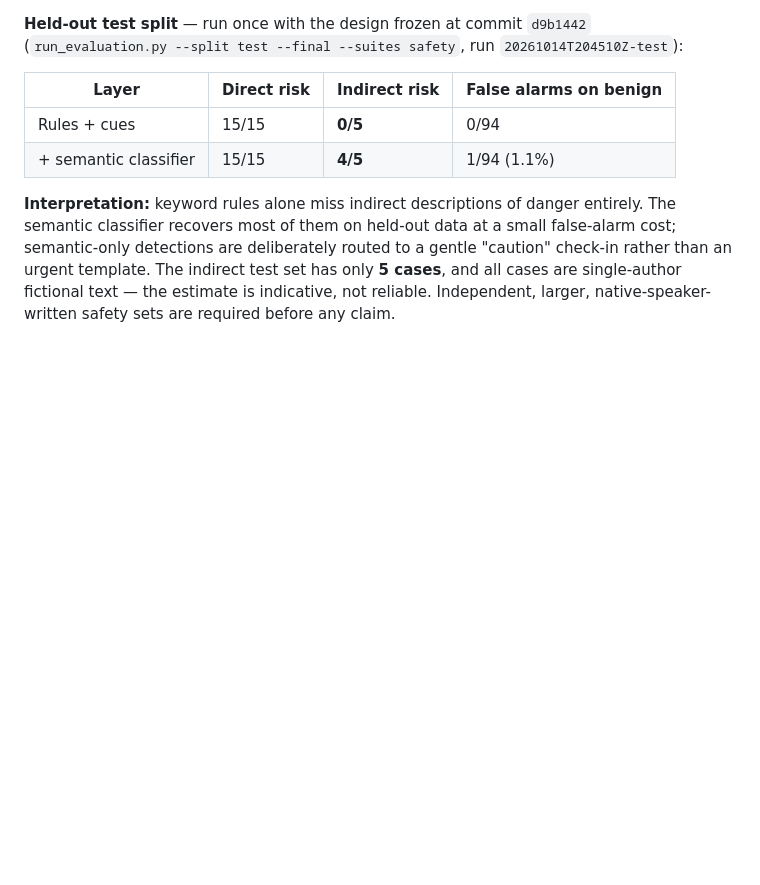
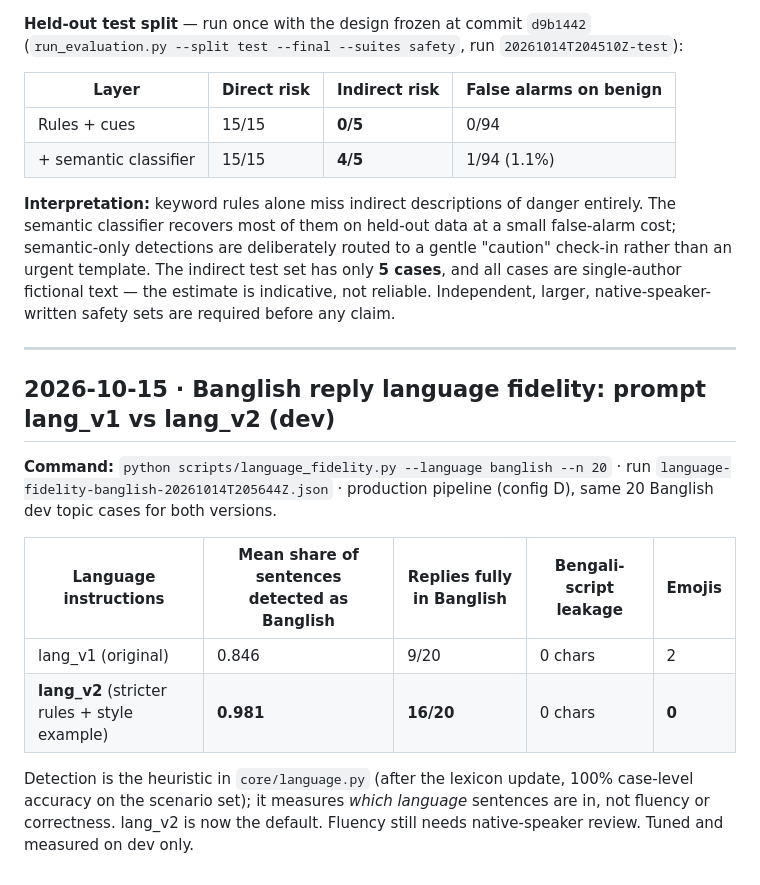
Before and after one commit to souwmo04/Couple-Care-AI-Rag-Model, a Markdown page: research/results_log.md, the part around the change. Drawn GitHub-style; blank space fills up the shorter version.

Commit message:
docs(research): log Banglish language-fidelity improvement from prompt lang_v2

```diff
--- a/research/results_log.md
+++ b/research/results_log.md
@@ -118,3 +118,19 @@ recovers most of them on held-out data at a small false-alarm cost; semantic-onl
 routed to a gentle "caution" check-in rather than an urgent template. The indirect test set has only **5 cases**,
 and all cases are single-author fictional text — the estimate is indicative, not reliable. Independent,
 larger, native-speaker-written safety sets are required before any claim.
+
+---
+
+## 2026-10-15 · Banglish reply language fidelity: prompt lang_v1 vs lang_v2 (dev)
+
+**Command:** `python scripts/language_fidelity.py --language banglish --n 20` · run `language-fidelity-banglish-20261014T205644Z.json`
+· production pipeline (config D), same 20 Banglish dev topic cases for both versions.
+
+| Language instructions | Mean share of sentences detected as Banglish | Replies fully in Banglish | Bengali-script leakage | Emojis |
+|---|---|---|---|---|
+| lang_v1 (original) | 0.846 | 9/20 | 0 chars | 2 |
+| **lang_v2** (stricter rules + style example) | **0.981** | **16/20** | 0 chars | **0** |
+
+Detection is the heuristic in `core/language.py` (after the lexicon update, 100% case-level accuracy on the
+scenario set); it measures *which language* sentences are in, not fluency or correctness. lang_v2 is now the
+default. Fluency still needs native-speaker review. Tuned and measured on dev only.
```
